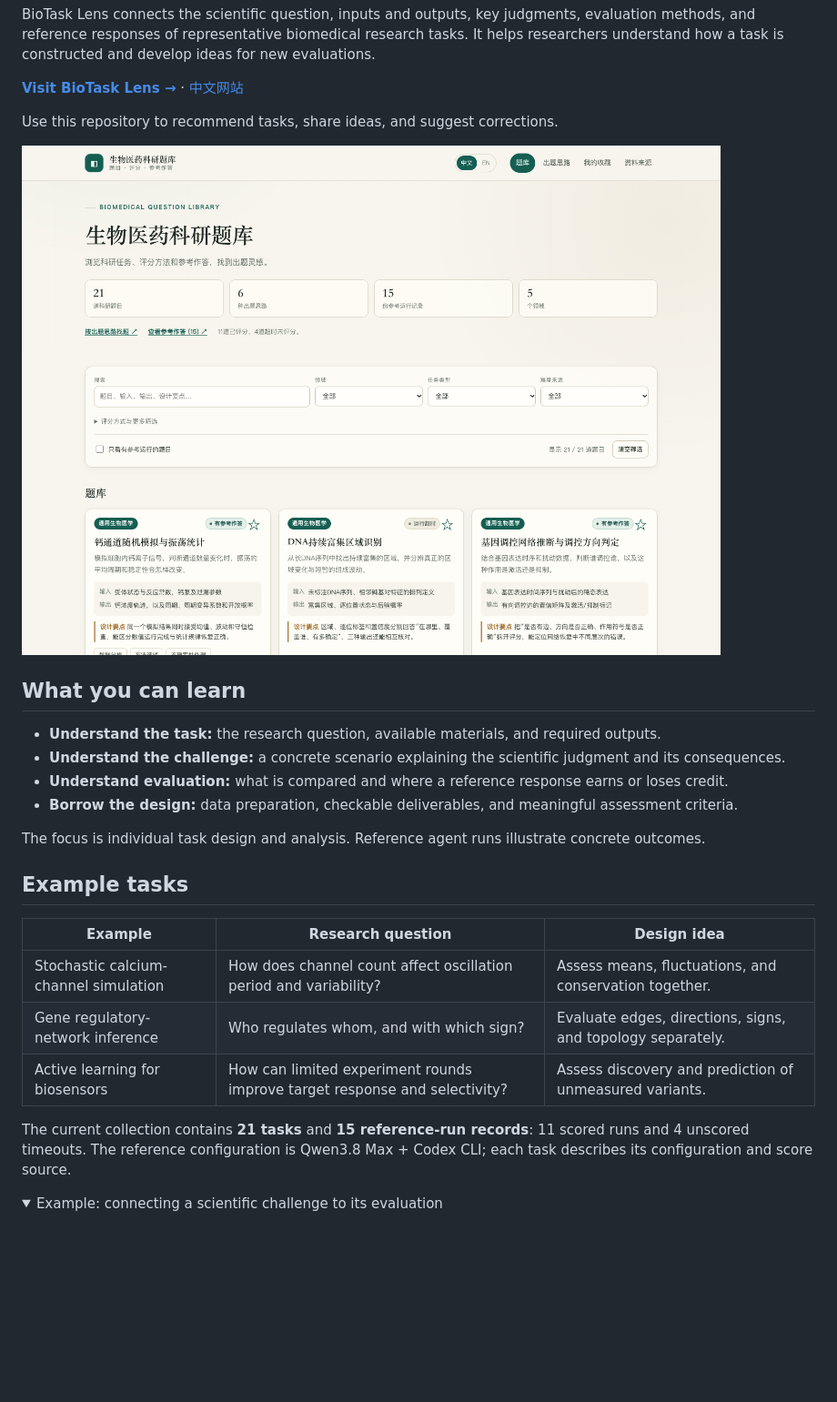
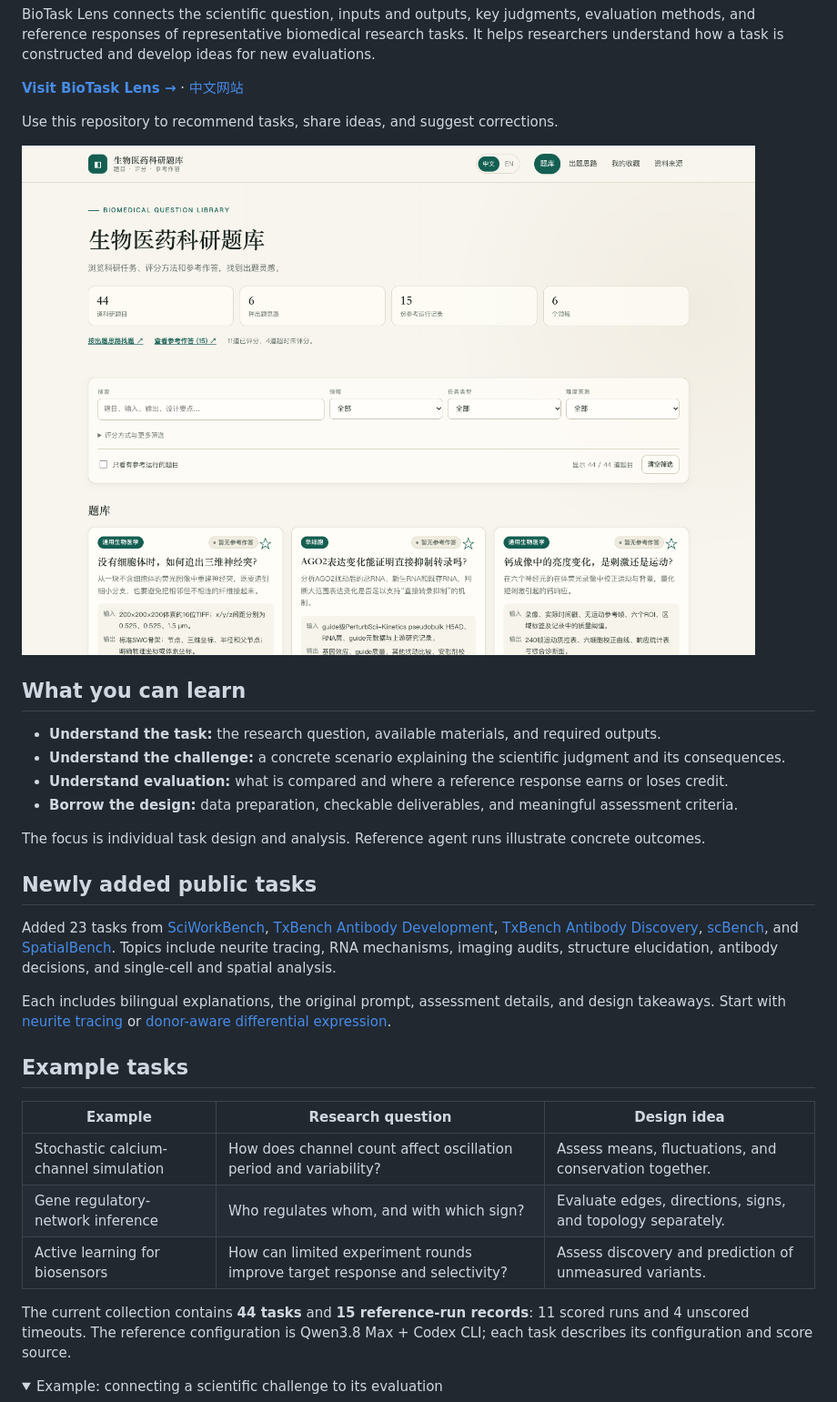
Before and after one commit to Wu-Junqi/biotask-lens, a Markdown page: README.en.md, the part around the change. Shown at 91% size. Drawn GitHub-style; pictures changed too: assets/overview.png; folded sections open; blank space fills up the shorter version.

Commit message:
Introduce 23 newly curated biomedical research tasks

```diff
--- a/README.en.md
+++ b/README.en.md
@@ -21,6 +21,12 @@ Use this repository to recommend tasks, share ideas, and suggest corrections.
 
 The focus is individual task design and analysis. Reference agent runs illustrate concrete outcomes.
 
+## Newly added public tasks
+
+Added 23 tasks from [SciWorkBench](https://github.com/SKYEVAL-AIHub/SciWorkBench), [TxBench Antibody Development](https://github.com/latchbio/txBench-antibody-development), [TxBench Antibody Discovery](https://github.com/latchbio/txbench-antibody-discovery), [scBench](https://github.com/latchbio/scbench), and [SpatialBench](https://github.com/latchbio/spatialbench). Topics include neurite tracing, RNA mechanisms, imaging audits, structure elucidation, antibody decisions, and single-cell and spatial analysis.
+
+Each includes bilingual explanations, the original prompt, assessment details, and design takeaways. Start with [neurite tracing](https://biotask-lens.biotask-lens-app.workers.dev/#/task/swb-neurite-tracing?lang=en) or [donor-aware differential expression](https://biotask-lens.biotask-lens-app.workers.dev/#/task/scbench-pseudobulk-differential-expression?lang=en).
+
 ## Example tasks
 
 | Example | Research question | Design idea |
@@ -29,7 +35,7 @@ The focus is individual task design and analysis. Reference agent runs illustrat
 | Gene regulatory-network inference | Who regulates whom, and with which sign? | Evaluate edges, directions, signs, and topology separately. |
 | Active learning for biosensors | How can limited experiment rounds improve target response and selectivity? | Assess discovery and prediction of unmeasured variants. |
 
-The current collection contains **21 tasks** and **15 reference-run records**: 11 scored runs and 4 unscored timeouts. The reference configuration is Qwen3.8 Max + Codex CLI; each task describes its configuration and score source.
+The current collection contains **44 tasks** and **15 reference-run records**: 11 scored runs and 4 unscored timeouts. The reference configuration is Qwen3.8 Max + Codex CLI; each task describes its configuration and score source.
 
 <details>
 <summary>Example: connecting a scientific challenge to its evaluation</summary>
```
Also changed, not shown: README.md (+7 -1 lines).
